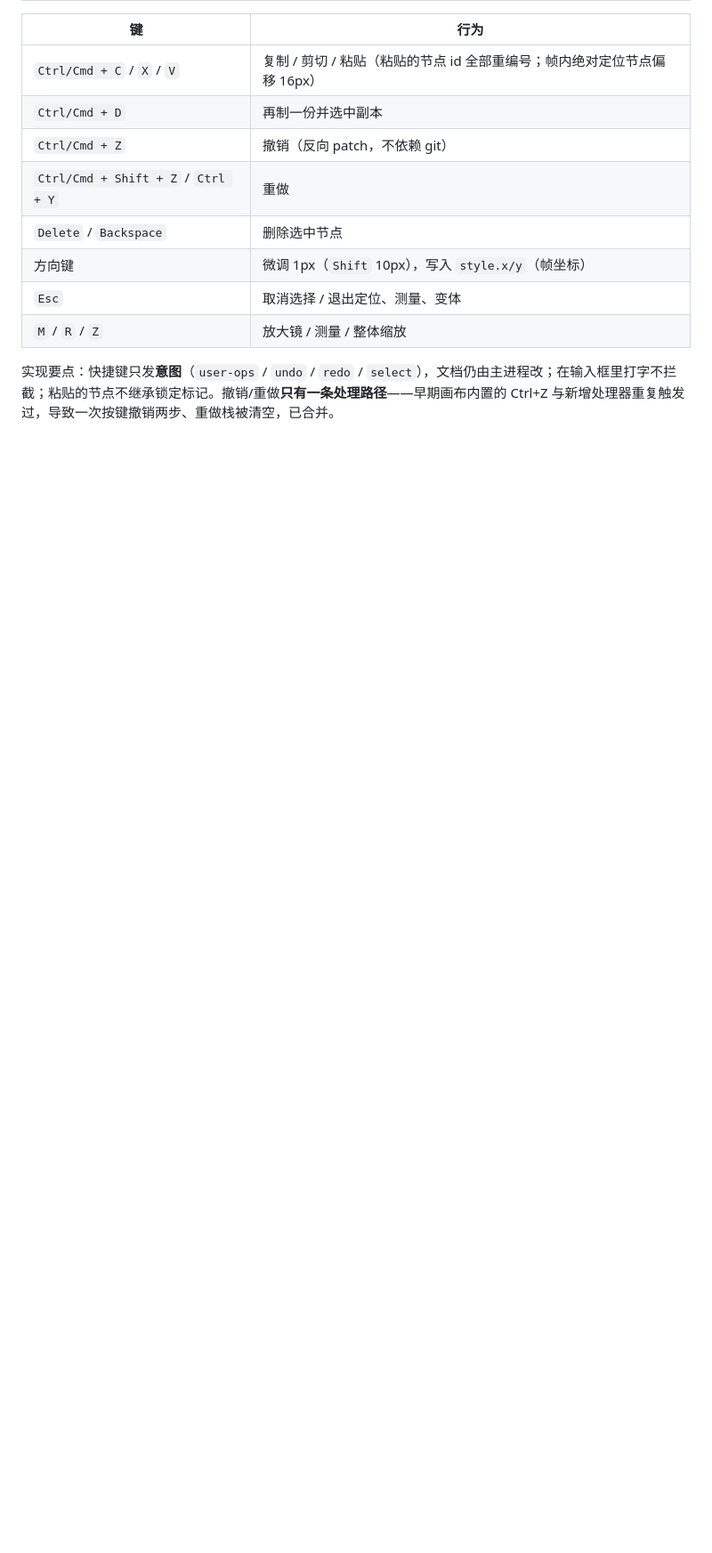
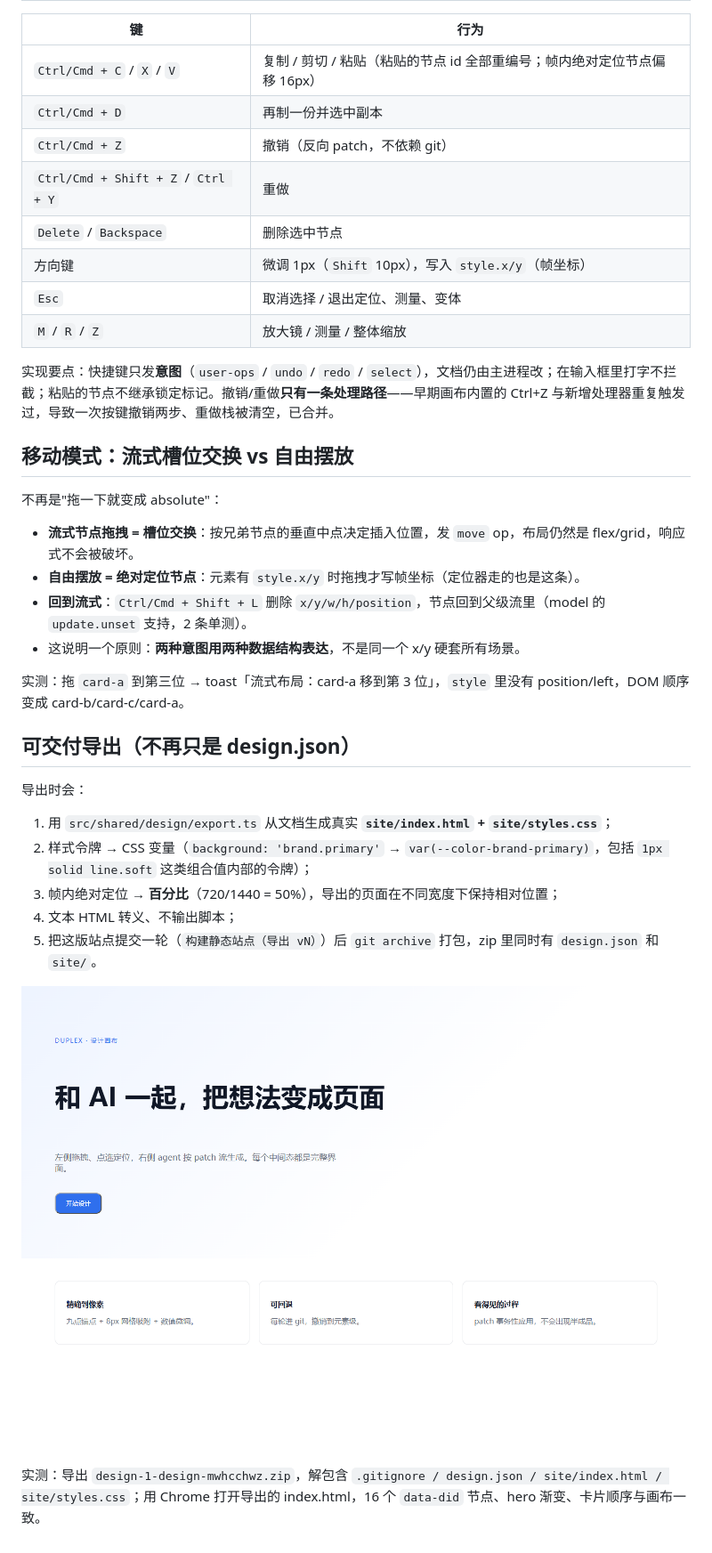
Before and after one commit to Eric-huang799/duplex, a Markdown page: docs/design-canvas.md, the part around the change. Shown at 89% size. GitHub-like rendering; pictures changed too: docs/screenshots/exported-site.png (added); blank space fills up the shorter version.

```diff
--- a/docs/design-canvas.md
+++ b/docs/design-canvas.md
@@ -127,3 +127,28 @@ agent 与用户都走 `applyPatch`。撤销 = 反向 patch，不依赖 git；git
 | `M` / `R` / `Z` | 放大镜 / 测量 / 整体缩放 |
 
 实现要点：快捷键只发**意图**（`user-ops` / `undo` / `redo` / `select`），文档仍由主进程改；在输入框里打字不拦截；粘贴的节点不继承锁定标记。撤销/重做**只有一条处理路径**——早期画布内置的 Ctrl+Z 与新增处理器重复触发过，导致一次按键撤销两步、重做栈被清空，已合并。
+
+## 移动模式：流式槽位交换 vs 自由摆放
+
+不再是"拖一下就变成 absolute"：
+
+- **流式节点拖拽 = 槽位交换**：按兄弟节点的垂直中点决定插入位置，发 `move` op，布局仍然是 flex/grid，响应式不会被破坏。
+- **自由摆放 = 绝对定位节点**：元素有 `style.x/y` 时拖拽才写帧坐标（定位器走的也是这条）。
+- **回到流式**：`Ctrl/Cmd + Shift + L` 删除 `x/y/w/h/position`，节点回到父级流里（model 的 `update.unset` 支持，2 条单测）。
+- 这说明一个原则：**两种意图用两种数据结构表达**，不是同一个 x/y 硬套所有场景。
+
+实测：拖 `card-a` 到第三位 → toast「流式布局：card-a 移到第 3 位」，`style` 里没有 position/left，DOM 顺序变成 card-b/card-c/card-a。
+
+## 可交付导出（不再只是 design.json）
+
+导出时会：
+
+1. 用 `src/shared/design/export.ts` 从文档生成真实 **`site/index.html` + `site/styles.css`**；
+2. 样式令牌 → CSS 变量（`background: 'brand.primary'` → `var(--color-brand-primary)`，包括 `1px solid line.soft` 这类组合值内部的令牌）；
+3. 帧内绝对定位 → **百分比**（720/1440 = 50%），导出的页面在不同宽度下保持相对位置；
+4. 文本 HTML 转义、不输出脚本；
+5. 把这版站点提交一轮（`构建静态站点（导出 vN）`）后 `git archive` 打包，zip 里同时有 `design.json` 和 `site/`。
+
+![导出的静态站点](screenshots/exported-site.png)
+
+实测：导出 `design-1-design-mwhcchwz.zip`，解包含 `.gitignore / design.json / site/index.html / site/styles.css`；用 Chrome 打开导出的 index.html，16 个 `data-did` 节点、hero 渐变、卡片顺序与画布一致。
```
Also changed, not shown: 8 other files.
